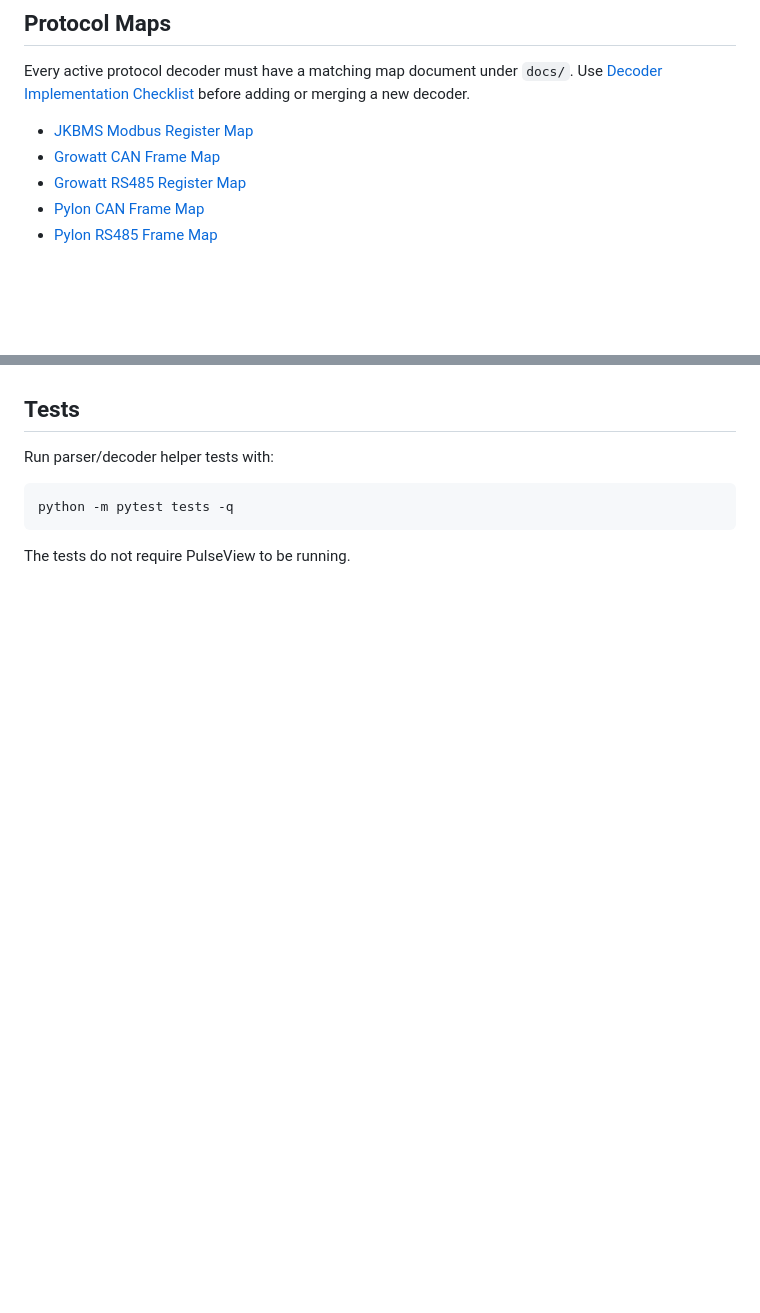
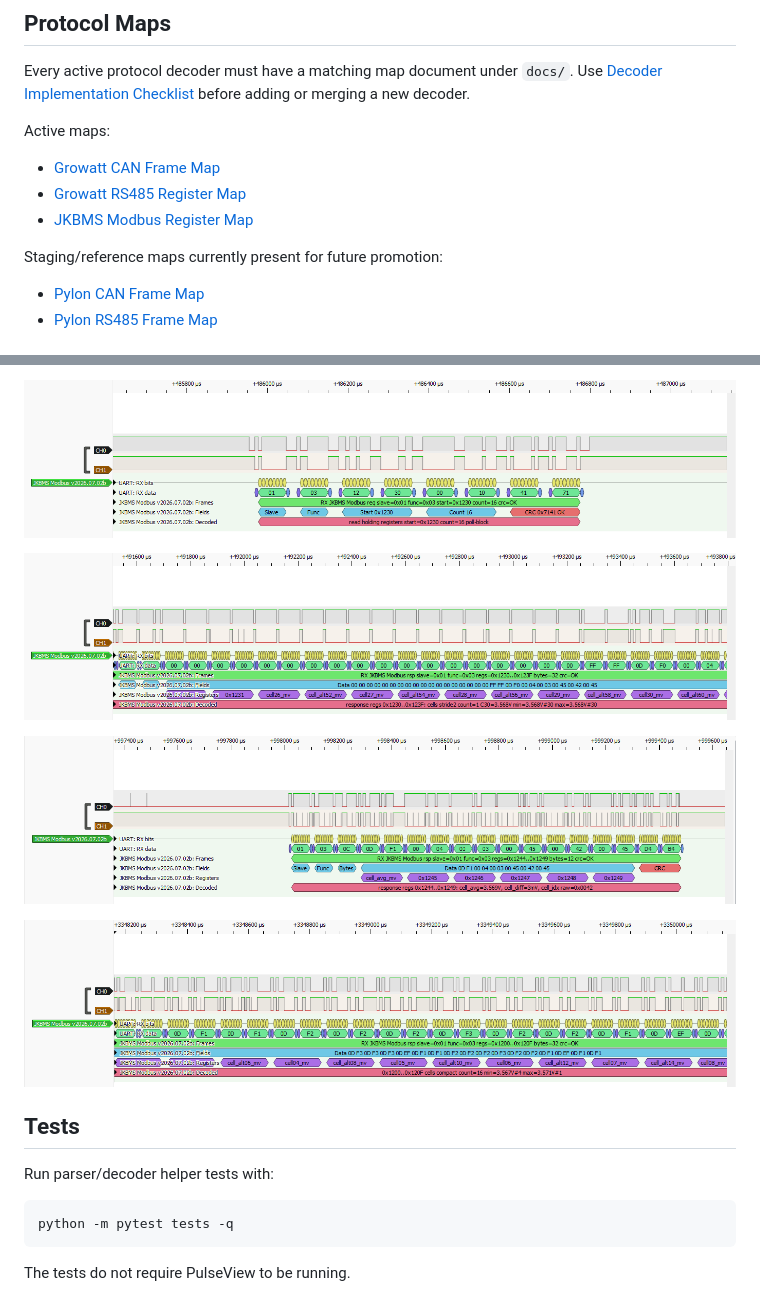
Before and after one commit to victorstoica114/sigrok-pylon-bms-decoders, a Markdown page: README.md, 2 parts joined by grey strips. GitHub-like rendering; pictures changed too: pictures/jkbms_modbus/jkbms-modbus-0x1200-response.png (added), pictures/jkbms_modbus/jkbms-modbus-0x1230-request.png (added), pictures/jkbms_modbus/jkbms-modbus-0x1230-response.png (added); blank space fills up the shorter version.

Commit message:
Promote validated JKBMS Modbus decoder

```diff
--- a/README.md
+++ b/README.md
@@ -76,9 +86,14 @@ Every active protocol decoder must have a matching map document under `docs/`.
 Use [Decoder Implementation Checklist](docs/decoder-implementation-checklist.md)
 before adding or merging a new decoder.
 
-- [JKBMS Modbus Register Map](docs/jkbms-modbus-register-map.md)
+Active maps:
+
 - [Growatt CAN Frame Map](docs/growatt-can-frame-map.md)
 - [Growatt RS485 Register Map](docs/growatt-rs485-register-map.md)
+- [JKBMS Modbus Register Map](docs/jkbms-modbus-register-map.md)
+
+Staging/reference maps currently present for future promotion:
+
 - [Pylon CAN Frame Map](docs/pylon-can-frame-map.md)
 - [Pylon RS485 Frame Map](docs/pylon-rs485-frame-map.md)
 
@@ -126,3 +175,10 @@ the JKBMS runtime register map used by the current Growatt/JKBMS bridge tests.
+![JKBMS Modbus request for 0x1230](pictures/jkbms_modbus/jkbms-modbus-0x1230-request.png)
+
+![JKBMS Modbus response for 0x1230](pictures/jkbms_modbus/jkbms-modbus-0x1230-response.png)
+
+![JKBMS Modbus response for 0x1244](pictures/jkbms_modbus/jkbms-modbus-0x1244-response.png)
+
+![JKBMS Modbus response for 0x1200](pictures/jkbms_modbus/jkbms-modbus-0x1200-response.png)
 
 ## Tests
 
```
Also changed, not shown: other parts of README.md (+55 -11 lines), CHANGELOG.md (+11 -11 lines), docs/jkbms-modbus-register-map.md (+1 -1 lines), 7 other files.
